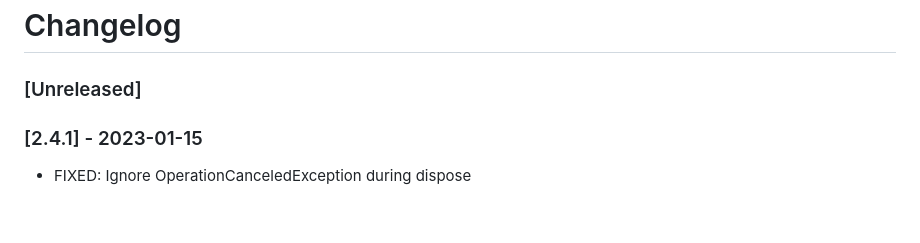
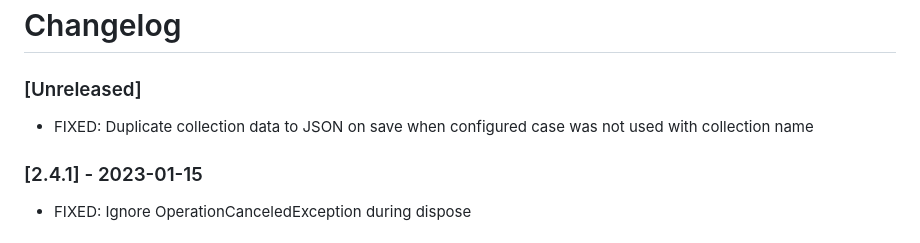
Before and after one commit to ttu/json-flatfile-datastore, a Markdown page: CHANGELOG.md, the part around the change. GitHub-like rendering.

Commit message:
Update CHANGELOG

```diff
--- a/CHANGELOG.md
+++ b/CHANGELOG.md
@@ -1,6 +1,7 @@
 # Changelog
 
 ### [Unreleased]
+* FIXED: Duplicate collection data to JSON on save when configured case was not used with collection name
 
 ### [2.4.1] - 2023-01-15
 * FIXED: Ignore OperationCanceledException during dispose
```
